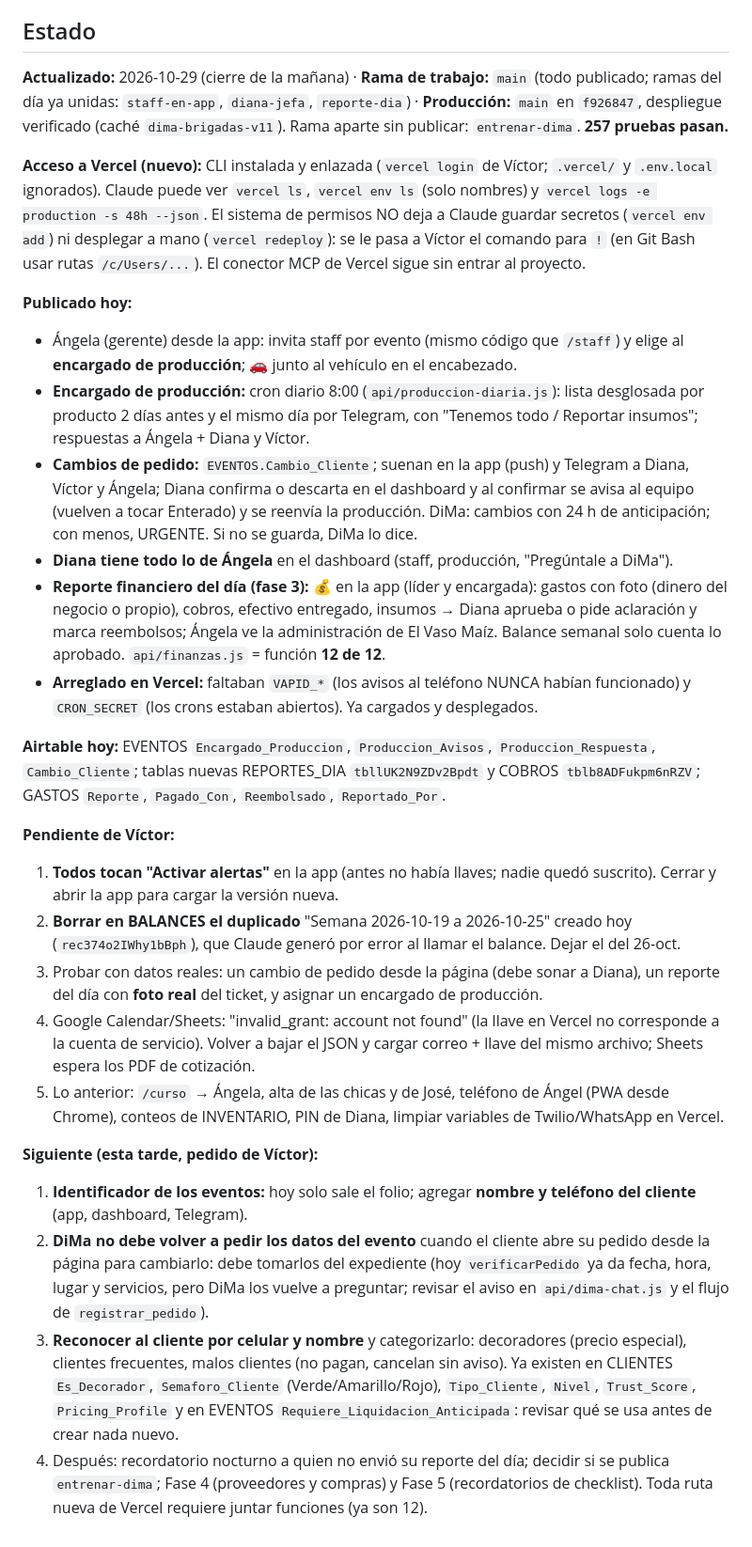
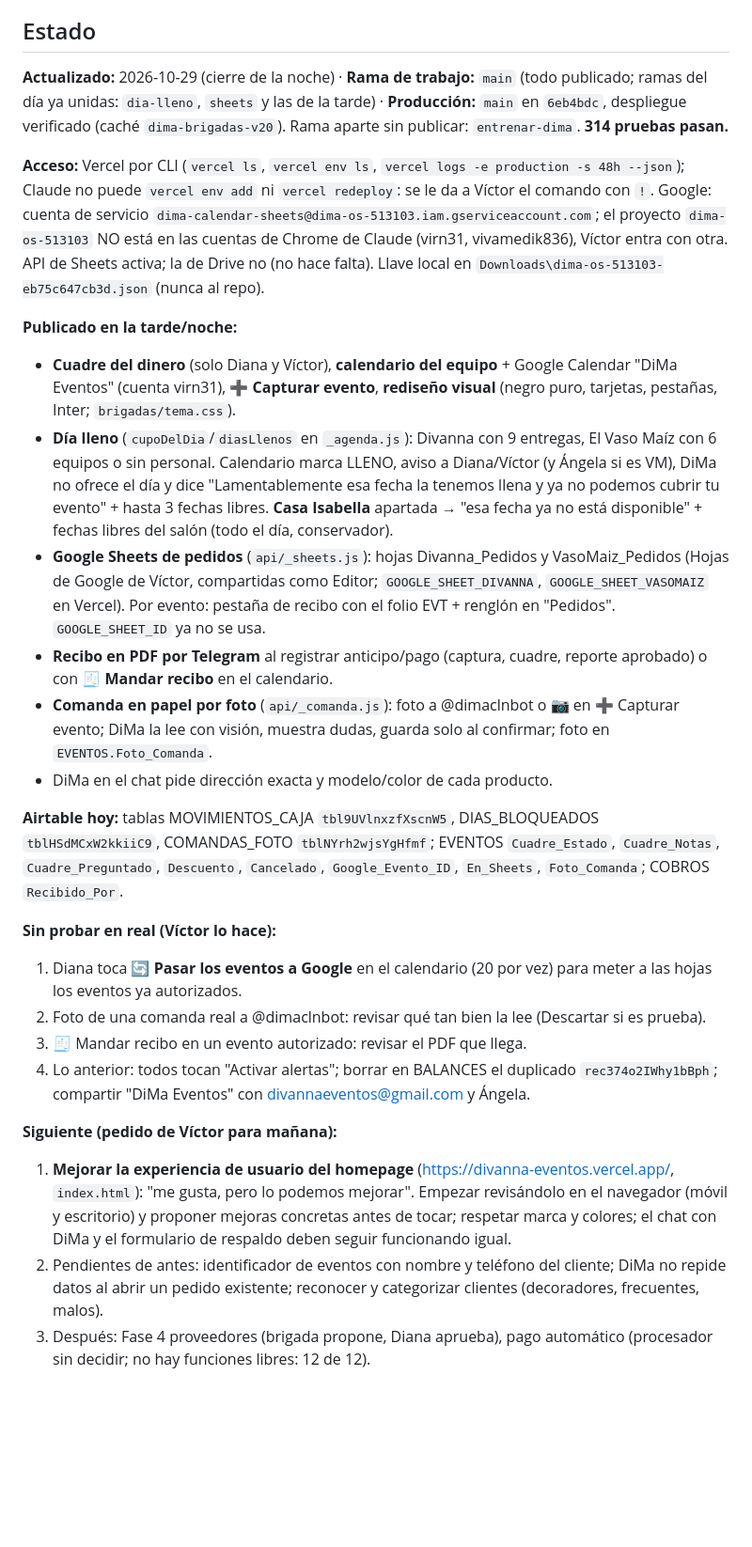
Before and after one commit to virn31/Divanna-Eventos, a Markdown page: docs/SESION.md, the part around the change. Shown at 94% size. GitHub-like rendering; blank space fills up the shorter version.

Commit message:
Cierre 2026-10-29: estado del día y siguiente paso (homepage)
Co-Authored-By: Claude Opus 5.5 <noreply@anthropic.com>

```diff
--- a/docs/SESION.md
+++ b/docs/SESION.md
@@ -28,29 +28,27 @@ Víctor dice **"cerrar"** al terminar el día y **"continuar"** al día siguient
 
 ## Estado
 
-**Actualizado:** 2026-10-29 (cierre de la mañana) · **Rama de trabajo:** `main` (todo publicado; ramas del día ya unidas: `staff-en-app`, `diana-jefa`, `reporte-dia`) · **Producción:** `main` en `f926847`, despliegue verificado (caché `dima-brigadas-v11`). Rama aparte sin publicar: `entrenar-dima`. **257 pruebas pasan.**
+**Actualizado:** 2026-10-29 (cierre de la noche) · **Rama de trabajo:** `main` (todo publicado; ramas del día ya unidas: `dia-lleno`, `sheets` y las de la tarde) · **Producción:** `main` en `6eb4bdc`, despliegue verificado (caché `dima-brigadas-v20`). Rama aparte sin publicar: `entrenar-dima`. **314 pruebas pasan.**
 
-**Acceso a Vercel (nuevo):** CLI instalada y enlazada (`vercel login` de Víctor; `.vercel/` y `.env.local` ignorados). Claude puede ver `vercel ls`, `vercel env ls` (solo nombres) y `vercel logs -e production -s 48h --json`. El sistema de permisos NO deja a Claude guardar secretos (`vercel env add`) ni desplegar a mano (`vercel redeploy`): se le pasa a Víctor el comando para `!` (en Git Bash usar rutas `/c/Users/...`). El conector MCP de Vercel sigue sin entrar al proyecto.
+**Acceso:** Vercel por CLI (`vercel ls`, `vercel env ls`, `vercel logs -e production -s 48h --json`); Claude no puede `vercel env add` ni `vercel redeploy`: se le da a Víctor el comando con `!`. Google: cuenta de servicio `dima-calendar-sheets@dima-os-513103.iam.gserviceaccount.com`; el proyecto `dima-os-513103` NO está en las cuentas de Chrome de Claude (virn31, vivamedik836), Víctor entra con otra. API de Sheets activa; la de Drive no (no hace falta). Llave local en `Downloads\dima-os-513103-eb75c647cb3d.json` (nunca al repo).
 
-**Publicado hoy:**
-- Ángela (gerente) desde la app: invita staff por evento (mismo código que `/staff`) y elige al **encargado de producción**; 🚗 junto al vehículo en el encabezado.
-- **Encargado de producción:** cron diario 8:00 (`api/produccion-diaria.js`): lista desglosada por producto 2 días antes y el mismo día por Telegram, con "Tenemos todo / Reportar insumos"; respuestas a Ángela + Diana y Víctor.
-- **Cambios de pedido:** `EVENTOS.Cambio_Cliente`; suenan en la app (push) y Telegram a Diana, Víctor y Ángela; Diana confirma o descarta en el dashboard y al confirmar se avisa al equipo (vuelven a tocar Enterado) y se reenvía la producción. DiMa: cambios con 24 h de anticipación; con menos, URGENTE. Si no se guarda, DiMa lo dice.
-- **Diana tiene todo lo de Ángela** en el dashboard (staff, producción, "Pregúntale a DiMa").
-- **Reporte financiero del día (fase 3):** 💰 en la app (líder y encargada): gastos con foto (dinero del negocio o propio), cobros, efectivo entregado, insumos → Diana aprueba o pide aclaración y marca reembolsos; Ángela ve la administración de El Vaso Maíz. Balance semanal solo cuenta lo aprobado. `api/finanzas.js` = función **12 de 12**.
-- **Arreglado en Vercel:** faltaban `VAPID_*` (los avisos al teléfono NUNCA habían funcionado) y `CRON_SECRET` (los crons estaban abiertos). Ya cargados y desplegados.
+**Publicado en la tarde/noche:**
+- **Cuadre del dinero** (solo Diana y Víctor), **calendario del equipo** + Google Calendar "DiMa Eventos" (cuenta virn31), ➕ **Capturar evento**, **rediseño visual** (negro puro, tarjetas, pestañas, Inter; `brigadas/tema.css`).
+- **Día lleno** (`cupoDelDia`/`diasLlenos` en `_agenda.js`): Divanna con 9 entregas, El Vaso Maíz con 6 equipos o sin personal. Calendario marca LLENO, aviso a Diana/Víctor (y Ángela si es VM), DiMa no ofrece el día y dice "Lamentablemente esa fecha la tenemos llena y ya no podemos cubrir tu evento" + hasta 3 fechas libres. **Casa Isabella** apartada → "esa fecha ya no está disponible" + fechas libres del salón (todo el día, conservador).
+- **Google Sheets de pedidos** (`api/_sheets.js`): hojas Divanna_Pedidos y VasoMaiz_Pedidos (Hojas de Google de Víctor, compartidas como Editor; `GOOGLE_SHEET_DIVANNA`, `GOOGLE_SHEET_VASOMAIZ` en Vercel). Por evento: pestaña de recibo con el folio EVT + renglón en "Pedidos". `GOOGLE_SHEET_ID` ya no se usa.
+- **Recibo en PDF por Telegram** al registrar anticipo/pago (captura, cuadre, reporte aprobado) o con 🧾 **Mandar recibo** en el calendario.
+- **Comanda en papel por foto** (`api/_comanda.js`): foto a @dimaclnbot o 📷 en ➕ Capturar evento; DiMa la lee con visión, muestra dudas, guarda solo al confirmar; foto en `EVENTOS.Foto_Comanda`.
+- DiMa en el chat pide dirección exacta y modelo/color de cada producto.
 
-**Airtable hoy:** EVENTOS `Encargado_Produccion`, `Produccion_Avisos`, `Produccion_Respuesta`, `Cambio_Cliente`; tablas nuevas REPORTES_DIA `tbllUK2N9ZDv2Bpdt` y COBROS `tblb8ADFukpm6nRZV`; GASTOS `Reporte`, `Pagado_Con`, `Reembolsado`, `Reportado_Por`.
+**Airtable hoy:** tablas MOVIMIENTOS_CAJA `tbl9UVlnxzfXscnW5`, DIAS_BLOQUEADOS `tblHSdMCxW2kkiiC9`, COMANDAS_FOTO `tblNYrh2wjsYgHfmf`; EVENTOS `Cuadre_Estado`, `Cuadre_Notas`, `Cuadre_Preguntado`, `Descuento`, `Cancelado`, `Google_Evento_ID`, `En_Sheets`, `Foto_Comanda`; COBROS `Recibido_Por`.
 
-**Pendiente de Víctor:**
-1. **Todos tocan "Activar alertas"** en la app (antes no había llaves; nadie quedó suscrito). Cerrar y abrir la app para cargar la versión nueva.
-2. **Borrar en BALANCES el duplicado** "Semana 2026-10-19 a 2026-10-25" creado hoy (`rec374o2IWhy1bBph`), que Claude generó por error al llamar el balance. Dejar el del 26-oct.
-3. Probar con datos reales: un cambio de pedido desde la página (debe sonar a Diana), un reporte del día con **foto real** del ticket, y asignar un encargado de producción.
-4. Google Calendar/Sheets: "invalid_grant: account not found" (la llave en Vercel no corresponde a la cuenta de servicio). Volver a bajar el JSON y cargar correo + llave del mismo archivo; Sheets espera los PDF de cotización.
-5. Lo anterior: `/curso` → Ángela, alta de las chicas y de José, teléfono de Ángel (PWA desde Chrome), conteos de INVENTARIO, PIN de Diana, limpiar variables de Twilio/WhatsApp en Vercel.
+**Sin probar en real (Víctor lo hace):**
+1. Diana toca **🔄 Pasar los eventos a Google** en el calendario (20 por vez) para meter a las hojas los eventos ya autorizados.
+2. Foto de una comanda real a @dimaclnbot: revisar qué tan bien la lee (Descartar si es prueba).
+3. 🧾 Mandar recibo en un evento autorizado: revisar el PDF que llega.
+4. Lo anterior: todos tocan "Activar alertas"; borrar en BALANCES el duplicado `rec374o2IWhy1bBph`; compartir "DiMa Eventos" con divannaeventos@gmail.com y Ángela.
 
-**Siguiente (esta tarde, pedido de Víctor):**
-1. **Identificador de los eventos:** hoy solo sale el folio; agregar **nombre y teléfono del cliente** (app, dashboard, Telegram).
-2. **DiMa no debe volver a pedir los datos del evento** cuando el cliente abre su pedido desde la página para cambiarlo: debe tomarlos del expediente (hoy `verificarPedido` ya da fecha, hora, lugar y servicios, pero DiMa los vuelve a preguntar; revisar el aviso en `api/dima-chat.js` y el flujo de `registrar_pedido`).
-3. **Reconocer al cliente por celular y nombre** y categorizarlo: decoradores (precio especial), clientes frecuentes, malos clientes (no pagan, cancelan sin aviso). Ya existen en CLIENTES `Es_Decorador`, `Semaforo_Cliente` (Verde/Amarillo/Rojo), `Tipo_Cliente`, `Nivel`, `Trust_Score`, `Pricing_Profile` y en EVENTOS `Requiere_Liquidacion_Anticipada`: revisar qué se usa antes de crear nada nuevo.
-4. Después: recordatorio nocturno a quien no envió su reporte del día; decidir si se publica `entrenar-dima`; Fase 4 (proveedores y compras) y Fase 5 (recordatorios de checklist). Toda ruta nueva de Vercel requiere juntar funciones (ya son 12).
+**Siguiente (pedido de Víctor para mañana):**
+1. **Mejorar la experiencia de usuario del homepage** (https://divanna-eventos.vercel.app/, `index.html`): "me gusta, pero lo podemos mejorar". Empezar revisándolo en el navegador (móvil y escritorio) y proponer mejoras concretas antes de tocar; respetar marca y colores; el chat con DiMa y el formulario de respaldo deben seguir funcionando igual.
+2. Pendientes de antes: identificador de eventos con nombre y teléfono del cliente; DiMa no repide datos al abrir un pedido existente; reconocer y categorizar clientes (decoradores, frecuentes, malos).
+3. Después: Fase 4 proveedores (brigada propone, Diana aprueba), pago automático (procesador sin decidir; no hay funciones libres: 12 de 12).
```
